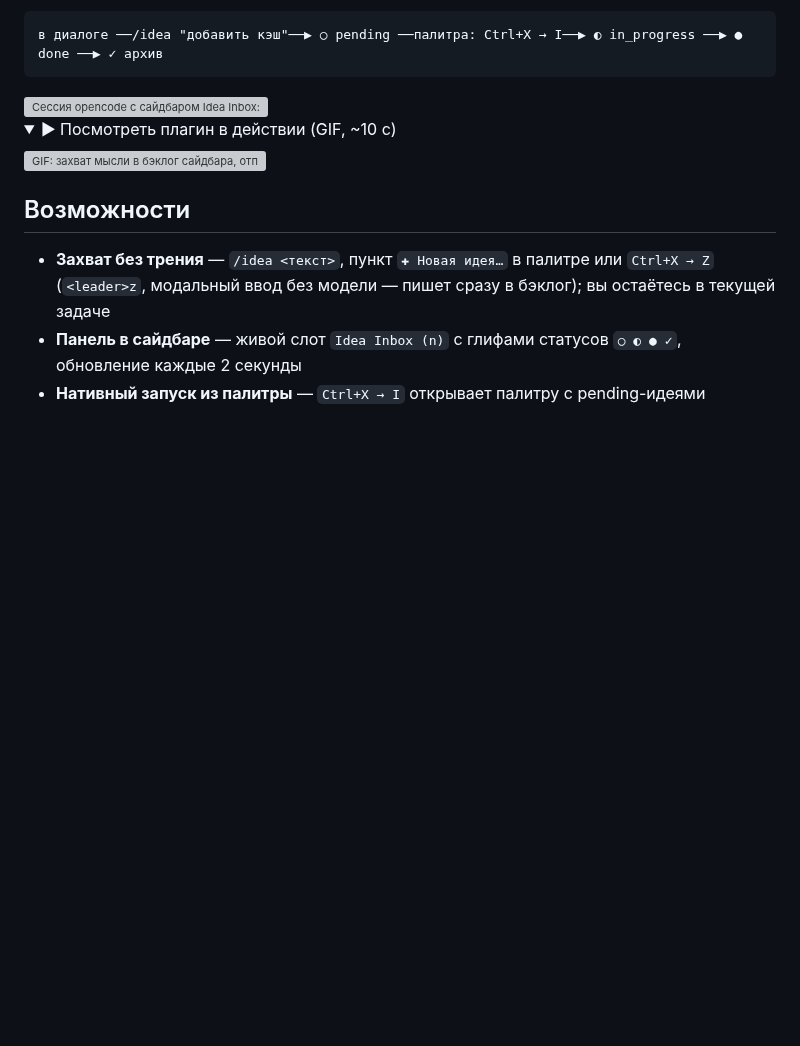
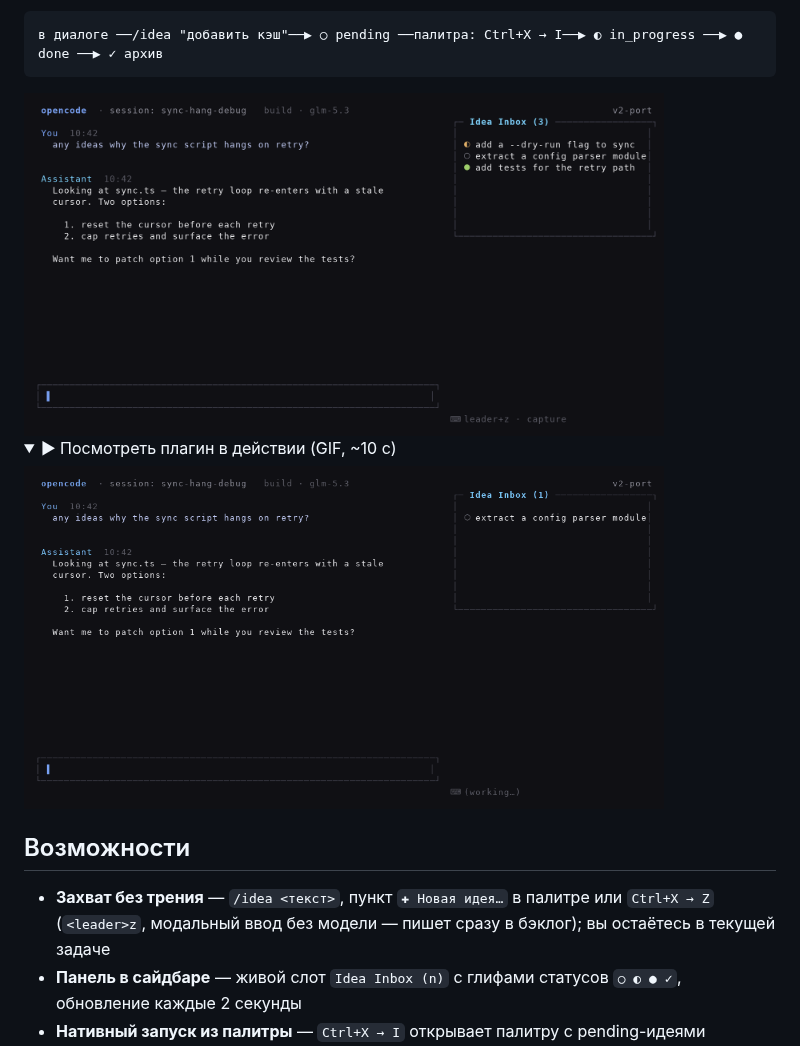
Before and after one commit to apilot/opencode-idea-inbox, a Markdown page: README.ru.md, the part around the change. Rendered like a GitHub page; pictures changed too: assets/demo.gif (added), assets/demo.png (added); folded sections open; blank space fills up the shorter version; grey boxes are pictures that could not be loaded.

````diff
--- a/README.ru.md
+++ b/README.ru.md
@@ -24,12 +24,12 @@
 в диалоге ──/idea "добавить кэш"──▶ ○ pending ──палитра: Ctrl+X → I──▶ ◐ in_progress ──▶ ● done ──▶ ✓ архив
 ```
 
-<img src="https://raw.githubusercontent.com/apilot/opencode-idea-inbox/v0.5.6/assets/demo.png" alt="Сессия opencode с сайдбаром Idea Inbox: три идеи с разными статусами" width="640">
+<img src="https://raw.githubusercontent.com/apilot/opencode-idea-inbox/master/assets/demo.png" alt="Сессия opencode с сайдбаром Idea Inbox: три идеи с разными статусами" width="640">
 
 <details>
 <summary>▶ Посмотреть плагин в действии (GIF, ~10 с)</summary>
 
-<img src="https://raw.githubusercontent.com/apilot/opencode-idea-inbox/v0.5.6/assets/demo.gif" alt="GIF: захват мысли в бэклог сайдбара, отправка в работу и смена статуса на done" width="640">
+<img src="https://raw.githubusercontent.com/apilot/opencode-idea-inbox/master/assets/demo.gif" alt="GIF: захват мысли в бэклог сайдбара, отправка в работу и смена статуса на done" width="640">
 
 </details>
 
````
Also changed, not shown: README.md (+2 -2 lines).
